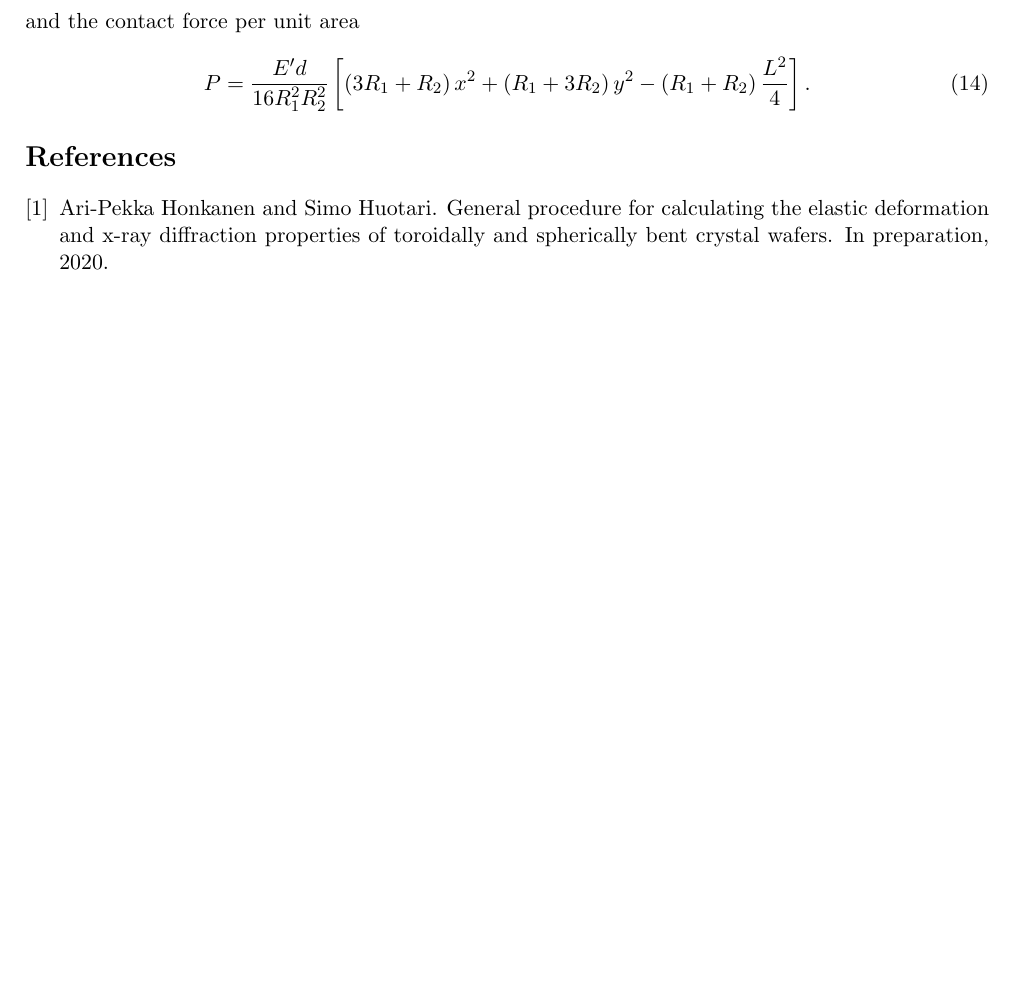
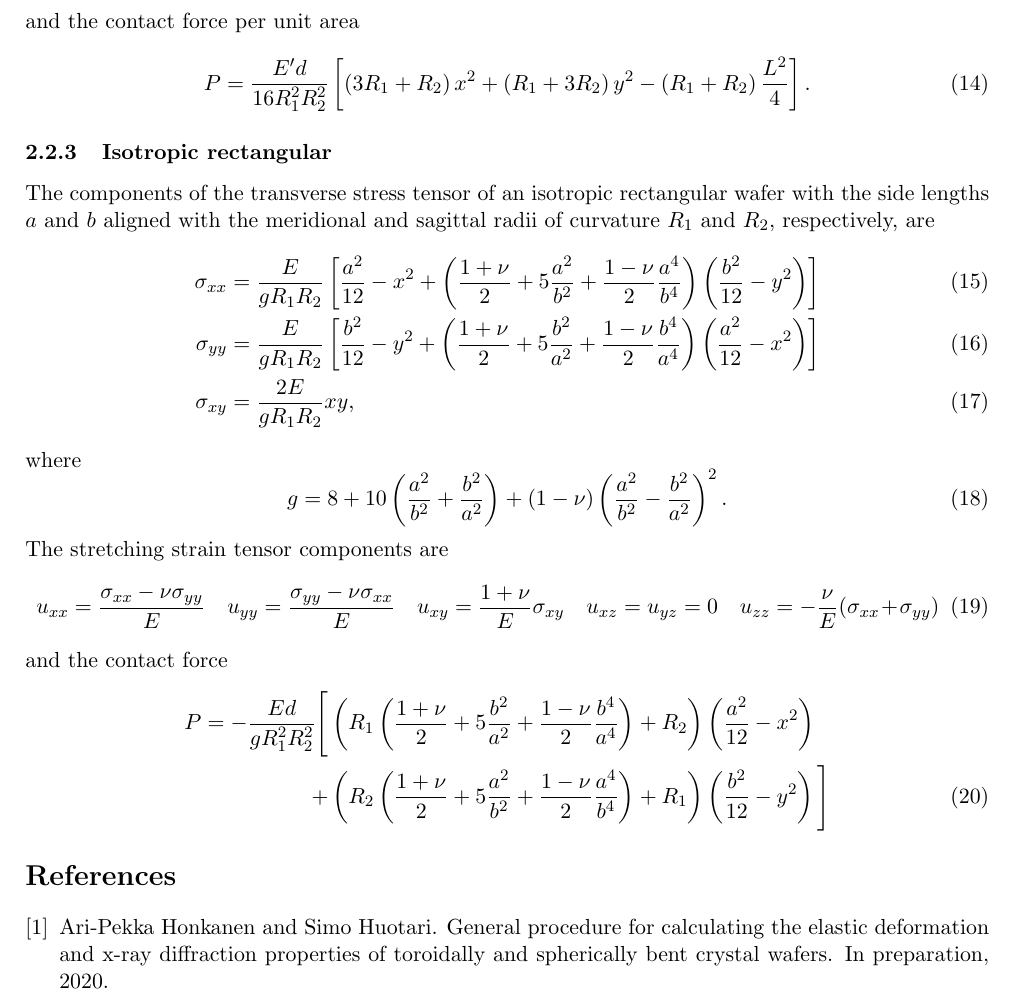
Before and after one commit to aripekka/tbcalc, a LaTeX document (docs/documentation.tex): part of page 3 of 3, cut so that both start at the same text, the shorter picture padded with empty space. Compiled offline with pdfLaTeX.

Commit message:
Added equations for the isotropic rectangular wafer

```diff
--- a/docs/documentation.tex
+++ b/docs/documentation.tex
@@ -80,6 +80,29 @@ P = \frac{E' d}{16 R_1^2 R_2^2} \left[
 \right].
 \end{equation}
 
+\subsubsection{Isotropic rectangular}
+The components of the transverse stress tensor of an isotropic rectangular wafer with the side lengths $a$ and $b$ aligned with the meridional and sagittal radii of curvature $R_1$ and $R_2$, respectively, are
+\begin{align}
+\sigma_{xx} &= \frac{E}{g R_1 R_2}\left[\frac{a^2}{12}- x^2 +\left(\frac{1+\nu}{2}+5\frac{ a^2}{b^2} +\frac{1-\nu}{2} \frac{a^4}{b^4}\right)\left(\frac{b^2}{12}-y^2 \right)\right]  \\
+\sigma_{yy} &= \frac{E}{g R_1 R_2}\left[\frac{b^2}{12}- y^2 +\left(\frac{1+\nu}{2} +5\frac{ b^2}{a^2} +\frac{1-\nu}{2} \frac{b^4}{a^4}\right)\left(\frac{a^2}{12}-x^2 \right)\right]  \\
+\sigma_{xy} &= \frac{2 E}{g R_1 R_2}xy,
+\end{align}
+where
+\begin{equation}
+g = 8+10 \left(\frac{a^2}{b^2} + \frac{b^2}{a^2}\right) + (1-\nu)\left(\frac{a^2}{b^2} - \frac{b^2}{a^2}\right)^2.
+\end{equation}
+The stretching strain tensor components are
+\begin{equation}
+u_{xx} = \frac{\sigma_{xx}-\nu \sigma_{yy}}{E} \quad u_{yy} = \frac{\sigma_{yy}-\nu \sigma_{xx}}{E} \quad u_{xy} = \frac{1+\nu}{E}\sigma_{xy} \quad u_{xz}=u_{yz}=0 \quad  u_{zz} = -\frac{\nu}{E}(\sigma_{xx}+\sigma_{yy})
+\end{equation}
+and the contact force
+\begin{align}
+P = - \frac{Ed}{gR_1^2R_2^2}\Bigg[
+&\left( R_1 \left(\frac{1+\nu}{2} +5\frac{ b^2}{a^2} +\frac{1-\nu}{2} \frac{b^4}{a^4}\right) + R_2\right)\left(\frac{a^2}{12}-x^2 \right) \nonumber \\ +
+&\left( R_2 \left(\frac{1+\nu}{2}+5\frac{ a^2}{b^2} +\frac{1-\nu}{2} \frac{a^4}{b^4}\right)
++ R_1 \right)\left(\frac{b^2}{12}-y^2 \right) \Bigg]
+\end{align}
+
 \bibliographystyle{unsrt}
 \bibliography{documentation}
 \end{document}
```
Also changed, not shown: docs/documentation.pdf.
